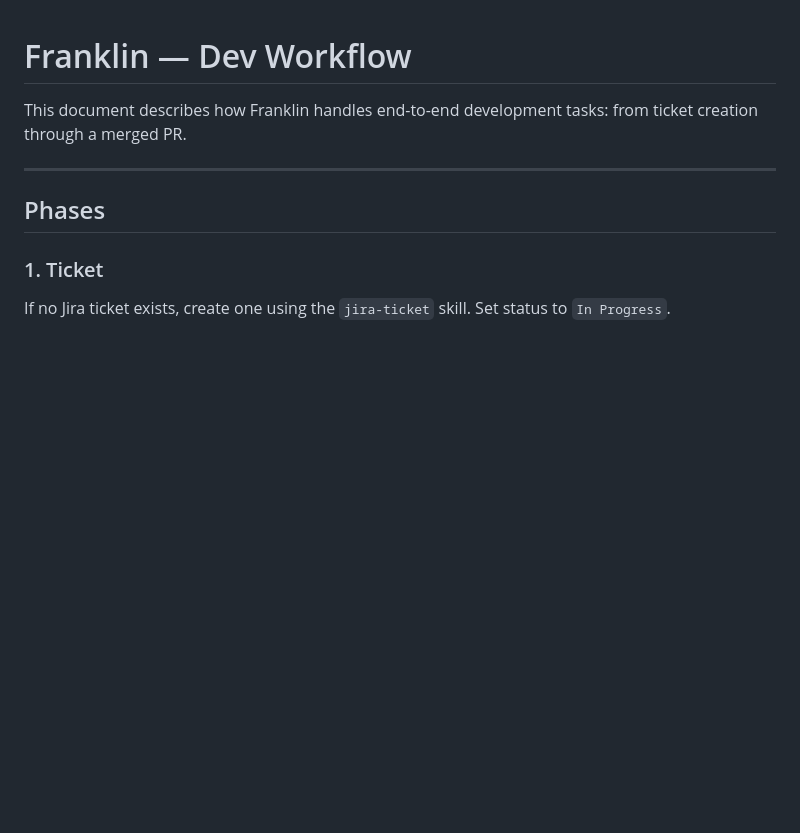
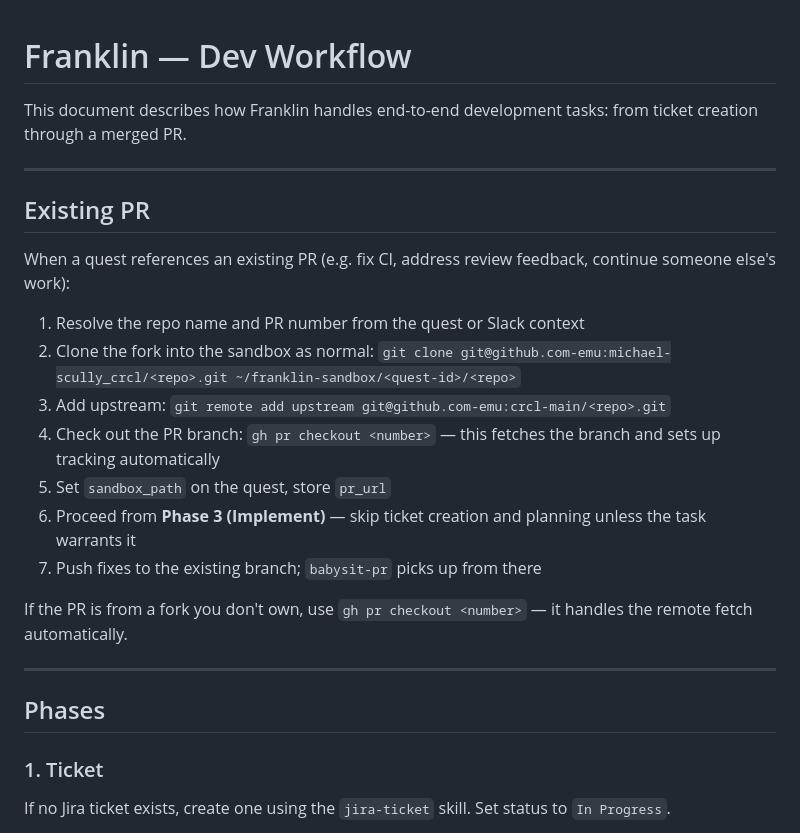
Before and after one commit to mscully4/Franklin-Lite, a Markdown page: playbooks/DevWorkflow.md, the part around the change. GitHub-like rendering; blank space fills up the shorter version.

Commit message:
docs: add existing PR checkout flow to DevWorkflow
Co-Authored-By: Claude Sonnet 4.6 <noreply@anthropic.com>

```diff
--- a/playbooks/DevWorkflow.md
+++ b/playbooks/DevWorkflow.md
@@ -1,6 +1,22 @@
 # Franklin — Dev Workflow
 
 This document describes how Franklin handles end-to-end development tasks: from ticket creation through a merged PR.
+
+---
+
+## Existing PR
+
+When a quest references an existing PR (e.g. fix CI, address review feedback, continue someone else's work):
+
+1. Resolve the repo name and PR number from the quest or Slack context
+2. Clone the fork into the sandbox as normal: `git clone git@github.com-emu:michael-scully_crcl/<repo>.git ~/franklin-sandbox/<quest-id>/<repo>`
+3. Add upstream: `git remote add upstream git@github.com-emu:crcl-main/<repo>.git`
+4. Check out the PR branch: `gh pr checkout <number>` — this fetches the branch and sets up tracking automatically
+5. Set `sandbox_path` on the quest, store `pr_url`
+6. Proceed from **Phase 3 (Implement)** — skip ticket creation and planning unless the task warrants it
+7. Push fixes to the existing branch; `babysit-pr` picks up from there
+
+If the PR is from a fork you don't own, use `gh pr checkout <number>` — it handles the remote fetch automatically.
 
 ---
 
```
